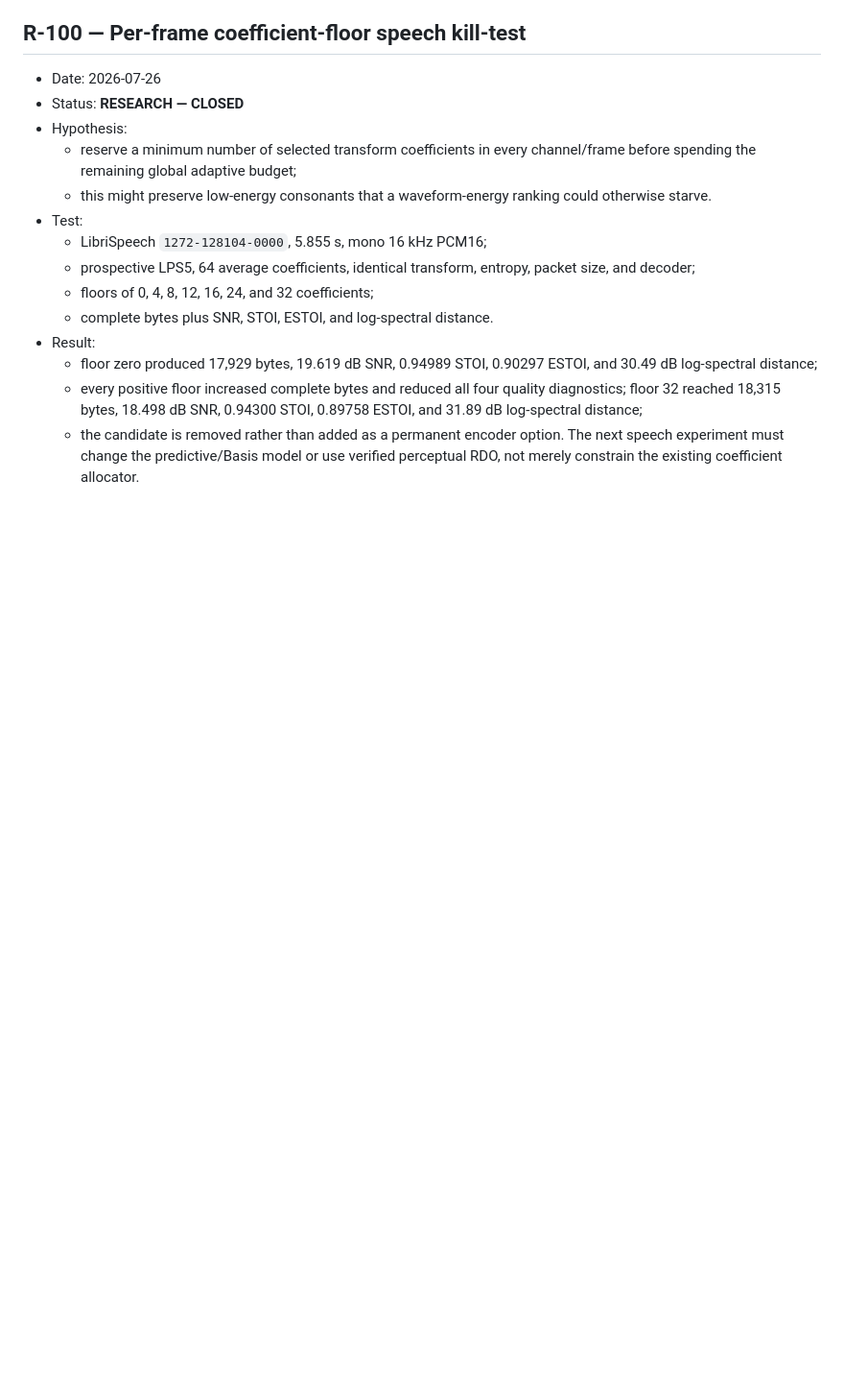
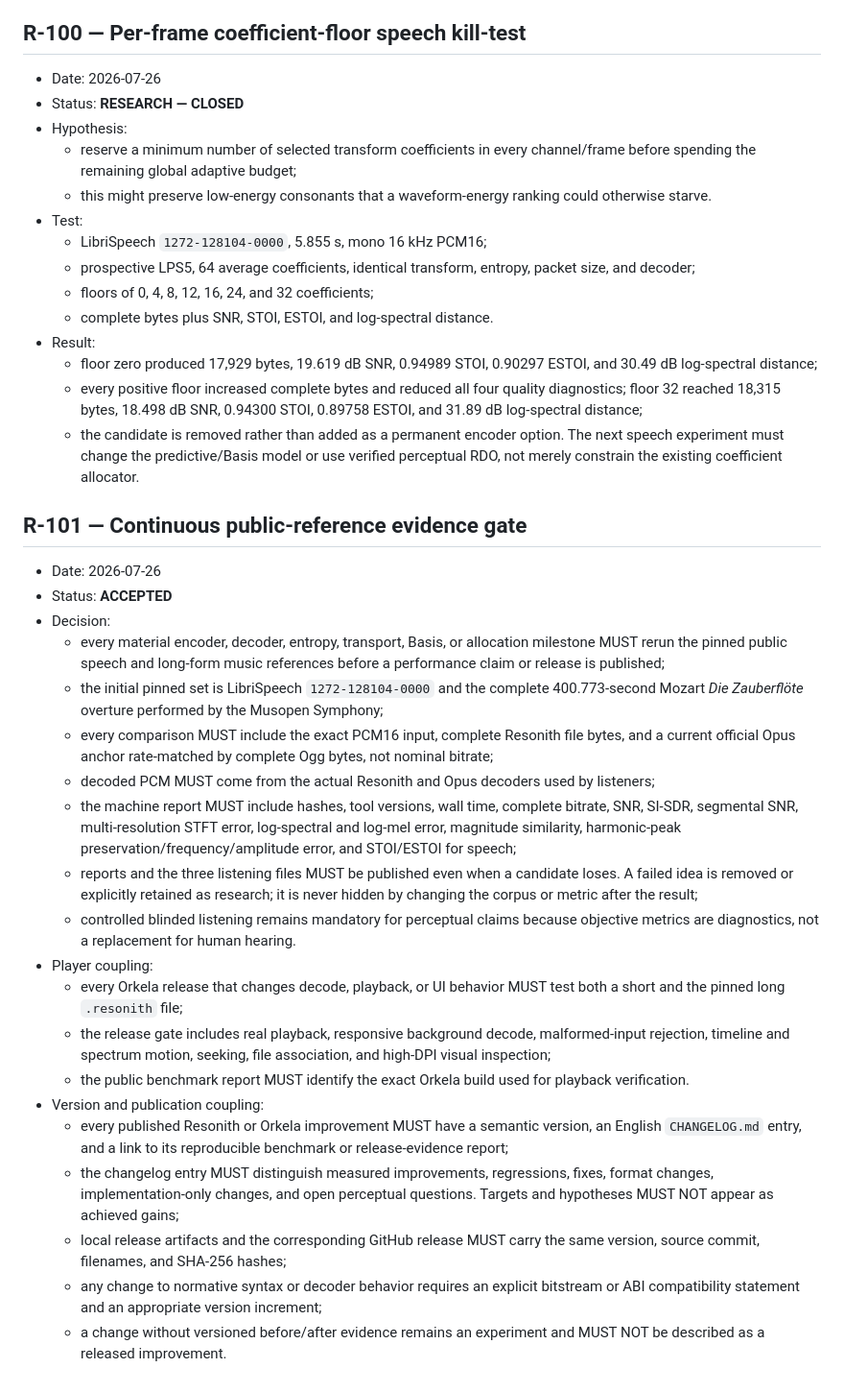
Before and after one commit to moshkinyevhen/resonith, a Markdown page: docs/06_DECISION_LOG.md, the part around the change. Shown at 96% size. Drawn GitHub-style; blank space fills up the shorter version.

Commit message:
Adopt continuous evidence and version publication gate

```diff
--- a/docs/06_DECISION_LOG.md
+++ b/docs/06_DECISION_LOG.md
@@ -2961,3 +2961,53 @@ new oscillator opcode.
     The next speech experiment must change the predictive/Basis model or use
     verified perceptual RDO, not merely constrain the existing coefficient
     allocator.
+
+## R-101 — Continuous public-reference evidence gate
+
+- Date: 2026-07-26
+- Status: **ACCEPTED**
+- Decision:
+  - every material encoder, decoder, entropy, transport, Basis, or allocation
+    milestone MUST rerun the pinned public speech and long-form music
+    references before a performance claim or release is published;
+  - the initial pinned set is LibriSpeech `1272-128104-0000` and the complete
+    400.773-second Mozart *Die Zauberflöte* overture performed by the Musopen
+    Symphony;
+  - every comparison MUST include the exact PCM16 input, complete Resonith
+    file bytes, and a current official Opus anchor rate-matched by complete Ogg
+    bytes, not nominal bitrate;
+  - decoded PCM MUST come from the actual Resonith and Opus decoders used by
+    listeners;
+  - the machine report MUST include hashes, tool versions, wall time, complete
+    bitrate, SNR, SI-SDR, segmental SNR, multi-resolution STFT error,
+    log-spectral and log-mel error, magnitude similarity, harmonic-peak
+    preservation/frequency/amplitude error, and STOI/ESTOI for speech;
+  - reports and the three listening files MUST be published even when a
+    candidate loses. A failed idea is removed or explicitly retained as
+    research; it is never hidden by changing the corpus or metric after the
+    result;
+  - controlled blinded listening remains mandatory for perceptual claims
+    because objective metrics are diagnostics, not a replacement for human
+    hearing.
+- Player coupling:
+  - every Orkela release that changes decode, playback, or UI behavior MUST
+    test both a short and the pinned long `.resonith` file;
+  - the release gate includes real playback, responsive background decode,
+    malformed-input rejection, timeline and spectrum motion, seeking, file
+    association, and high-DPI visual inspection;
+  - the public benchmark report MUST identify the exact Orkela build used for
+    playback verification.
+- Version and publication coupling:
+  - every published Resonith or Orkela improvement MUST have a semantic
+    version, an English `CHANGELOG.md` entry, and a link to its reproducible
+    benchmark or release-evidence report;
+  - the changelog entry MUST distinguish measured improvements, regressions,
+    fixes, format changes, implementation-only changes, and open perceptual
+    questions. Targets and hypotheses MUST NOT appear as achieved gains;
+  - local release artifacts and the corresponding GitHub release MUST carry
+    the same version, source commit, filenames, and SHA-256 hashes;
+  - any change to normative syntax or decoder behavior requires an explicit
+    bitstream or ABI compatibility statement and an appropriate version
+    increment;
+  - a change without versioned before/after evidence remains an experiment and
+    MUST NOT be described as a released improvement.
```
